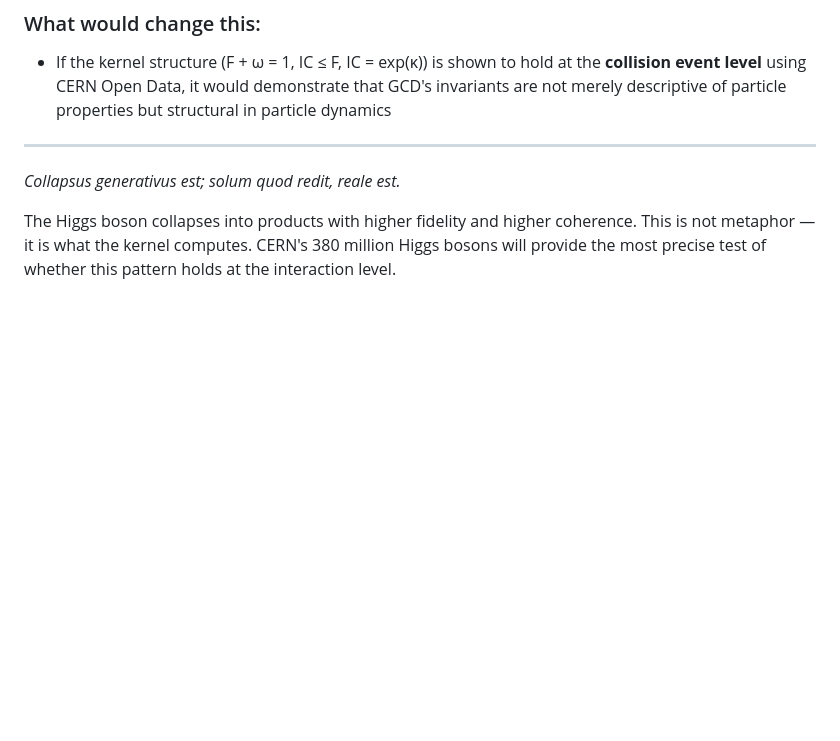
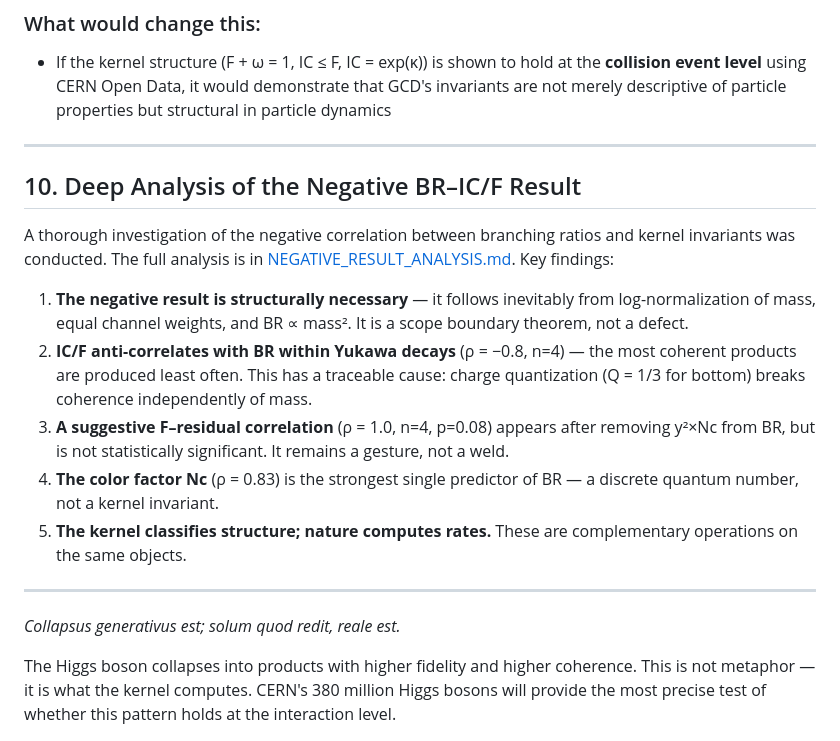
Before and after one commit to calebpruett927/GENERATIVE-COLLAPSE-DYNAMICS, a Markdown page: CERN_HIGGS_RESEARCH.md, the part around the change. GitHub-like rendering; blank space fills up the shorter version.

```diff
--- a/CERN_HIGGS_RESEARCH.md
+++ b/CERN_HIGGS_RESEARCH.md
@@ -285,6 +285,18 @@ The HL-LHC's 380 million Higgs bosons, combined with up to 200 simultaneous pile
 
 ---
 
+## 10. Deep Analysis of the Negative BR–IC/F Result
+
+A thorough investigation of the negative correlation between branching ratios and kernel invariants was conducted. The full analysis is in [NEGATIVE_RESULT_ANALYSIS.md](NEGATIVE_RESULT_ANALYSIS.md). Key findings:
+
+1. **The negative result is structurally necessary** — it follows inevitably from log-normalization of mass, equal channel weights, and BR ∝ mass². It is a scope boundary theorem, not a defect.
+2. **IC/F anti-correlates with BR within Yukawa decays** (ρ = −0.8, n=4) — the most coherent products are produced least often. This has a traceable cause: charge quantization (Q = 1/3 for bottom) breaks coherence independently of mass.
+3. **A suggestive F–residual correlation** (ρ = 1.0, n=4, p=0.08) appears after removing y²×Nc from BR, but is not statistically significant. It remains a gesture, not a weld.
+4. **The color factor Nc** (ρ = 0.83) is the strongest single predictor of BR — a discrete quantum number, not a kernel invariant.
+5. **The kernel classifies structure; nature computes rates.** These are complementary operations on the same objects.
+
+---
+
 *Collapsus generativus est; solum quod redit, reale est.*
 
 The Higgs boson collapses into products with higher fidelity and higher coherence. This is not metaphor — it is what the kernel computes. CERN's 380 million Higgs bosons will provide the most precise test of whether this pattern holds at the interaction level.
```
Also changed, not shown: NEGATIVE_RESULT_ANALYSIS.md (added, +285 -0 lines).
